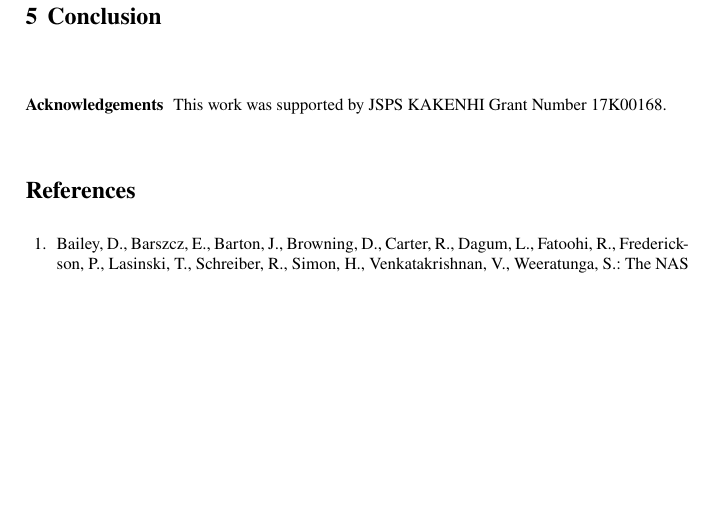
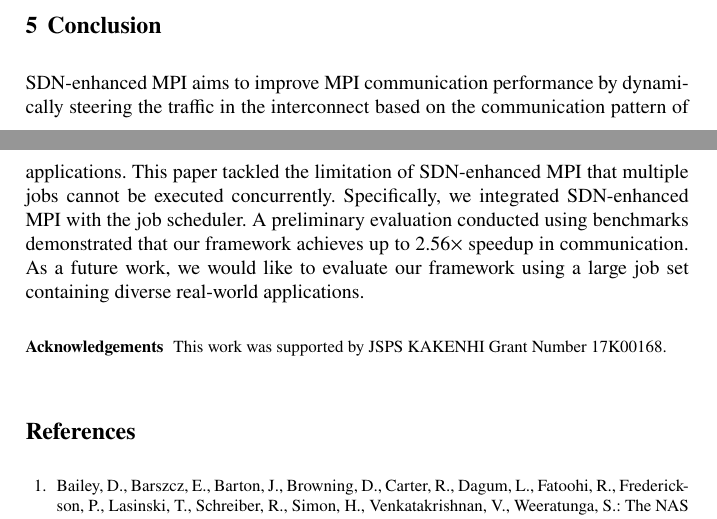
Before and after one commit to keichi/wssp2019, a LaTeX thesis (src/main.tex): part of page 10 of 10 before the commit and two parts of pages 9 and 10 of 11 after it, the two joined at a grey line, cut so that both start at the same text, the shorter picture padded with empty space. Compiled offline with pdfLaTeX.

Commit message:
Add conclusion

```diff
--- a/src/main.tex
+++ b/src/main.tex
@@ -442,6 +442,15 @@ pattern of benchmarks.
 
 \section{Conclusion}\label{kt:sec:v}
 
+SDN-enhanced MPI aims to improve MPI communication performance by dynamically
+steering the traffic in the interconnect based on the communication pattern of
+applications. This paper tackled the limitation of SDN-enhanced MPI that
+multiple jobs cannot be executed concurrently. Specifically, we integrated
+SDN-enhanced MPI with the job scheduler. A preliminary evaluation conducted
+using benchmarks demonstrated that our framework achieves up to 2.56$\times$
+speedup in communication. As a future work, we would like to evaluate our
+framework using a large job set containing diverse real-world applications.
+
 \begin{acknowledgement}
 This work was supported by JSPS KAKENHI Grant Number 17K00168.
 \end{acknowledgement}
```
